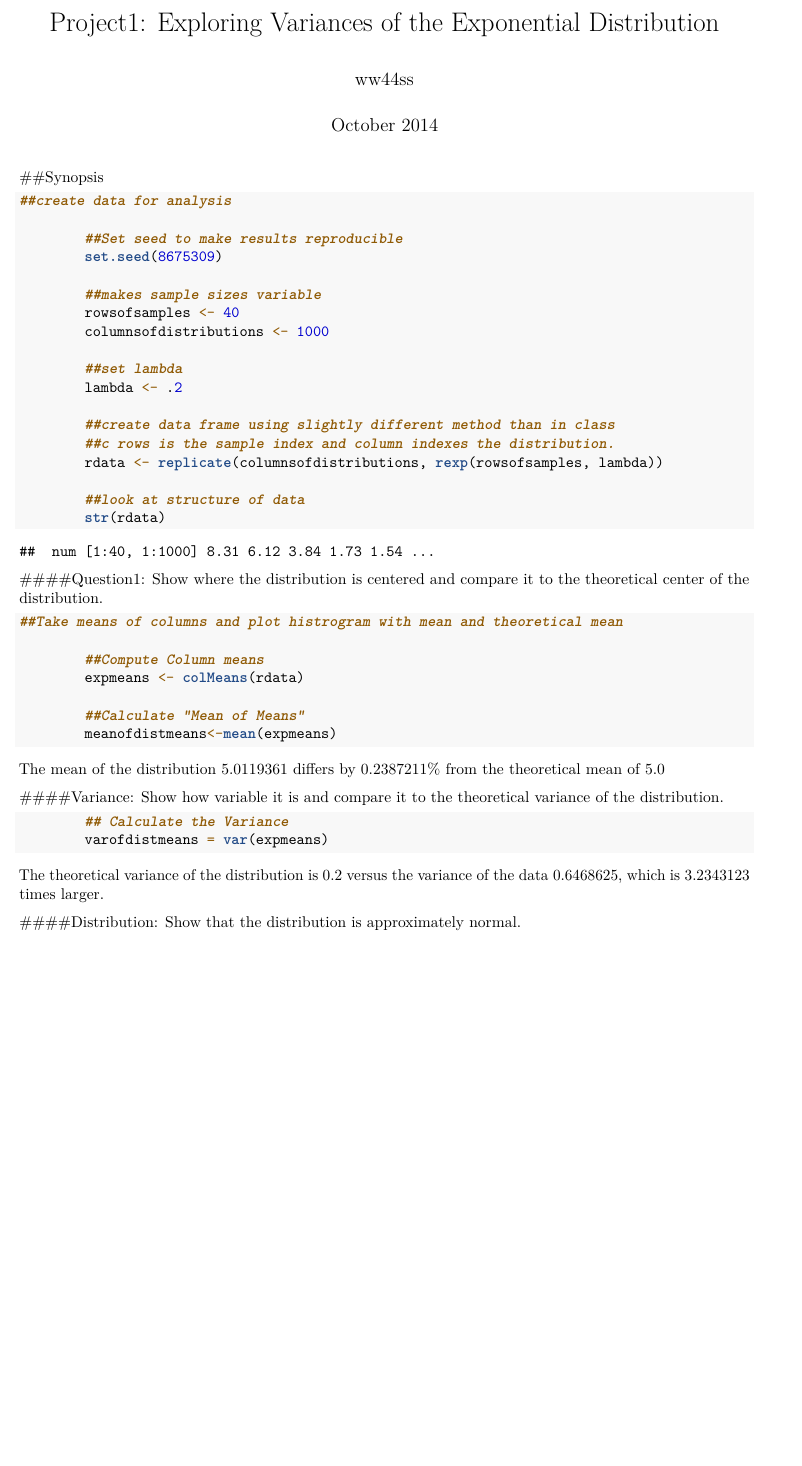
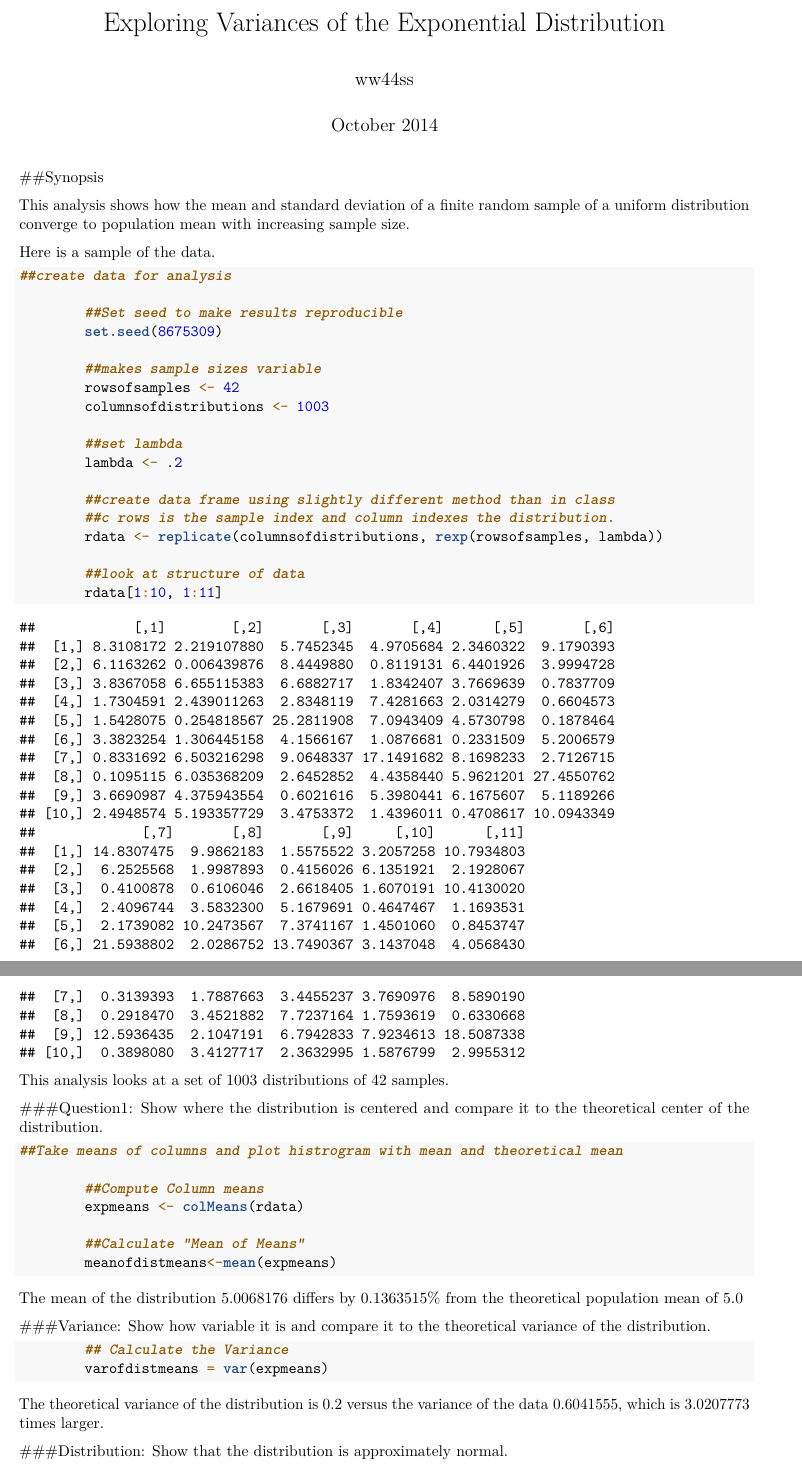
Before and after one commit to ww44ss/StatInf_Project1, an R Markdown document (Project1.Rmd): part of page 1 of 2 before the commit and two parts of pages 1 and 2 of 3 after it, the two joined at a grey line, cut so that both start at the same text, the shorter picture padded with empty space. Rendered offline with R 4.5, knitr and Pandoc, then LaTeX, with nearby package versions; both versions are drawn in the output format of the newer one.

Commit message:
update to pdf output

````diff
--- a/Project1.Rmd
+++ b/Project1.Rmd
@@ -1,5 +1,4 @@
 ---
-title: "Project1: Exploring Variances of the Exponential Distribution"
+title: "Exploring Variances of the Exponential Distribution"
 author: "ww44ss"
 date: "October 2014"
-output:
@@ -11,3 +11,6 @@ html_document:
+This analysis shows how the mean and standard deviation of a finite random sample of a uniform distribution converge to population mean with increasing sample size.
+
+Here is a sample of the data.
 
 ```{r "creatematrix", echo=TRUE}
 
@@ -17,8 +20,8 @@ html_document:
         set.seed(8675309)
 
         ##makes sample sizes variable
-        rowsofsamples <- 40
-        columnsofdistributions <- 1000
+        rowsofsamples <- 42
+        columnsofdistributions <- 1003
 
         ##set lambda
         lambda <- .2
@@ -28,11 +31,13 @@ html_document:
         rdata <- replicate(columnsofdistributions, rexp(rowsofsamples, lambda))
 
         ##look at structure of data
-        str(rdata)
+        rdata[1:10, 1:11]
 
 ```
 
-####Question1: Show where the distribution is centered and compare it to the theoretical center of the distribution.
+This analysis looks at a set of `r columnsofdistributions` distributions of `r rowsofsamples` samples.
+
+###Question1: Show where the distribution is centered and compare it to the theoretical center of the distribution.
 
 ```{r "means"}
 
@@ -46,10 +51,10 @@ html_document:
 
 ```
 
-The mean of the distribution `r meanofdistmeans` differs by `r 100*(meanofdistmeans/5.-1.)`% from the theoretical mean of 5.0
+The mean of the distribution `r meanofdistmeans` differs by `r 100*(meanofdistmeans/5.-1.)`% from the theoretical population mean of 5.0
 
 
-####Variance:  Show how variable it is and compare it to the theoretical variance of the distribution.
+###Variance:  Show how variable it is and compare it to the theoretical variance of the distribution.
 
 
 ```{r "variance"}
@@ -61,7 +66,7 @@ The mean of the distribution `r meanofdistmeans` differs by `r 100*(meanofdistme
 
 The theoretical variance of the distribution is `r lambda` versus the variance of the data `r varofdistmeans`, which is `r varofdistmeans/lambda` times larger.
 
-####Distribution: Show that the distribution is approximately normal.
+###Distribution: Show that the distribution is approximately normal.
 
 ```{r "histogram"}
 
````
Also changed, not shown: Project1.pdf (added), Project1.Rmd (9 more changed lines).
